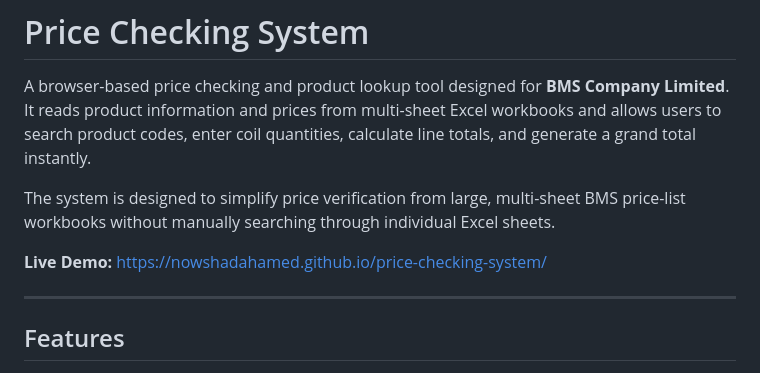
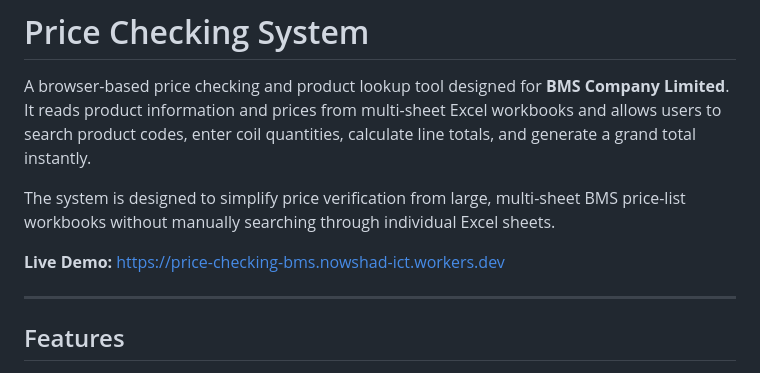
Before and after one commit to nowshadahamed/price-checking-system, a Markdown page: README.md, the part around the change. Rendered like a GitHub page.

```diff
--- a/README.md
+++ b/README.md
@@ -5,7 +5,7 @@ A browser-based price checking and product lookup tool designed for **BMS Compan
 The system is designed to simplify price verification from large, multi-sheet BMS price-list workbooks without manually searching through individual Excel sheets.
 
 **Live Demo:**
-https://nowshadahamed.github.io/price-checking-system/
+https://price-checking-bms.nowshad-ict.workers.dev
 
 ---
 
```
